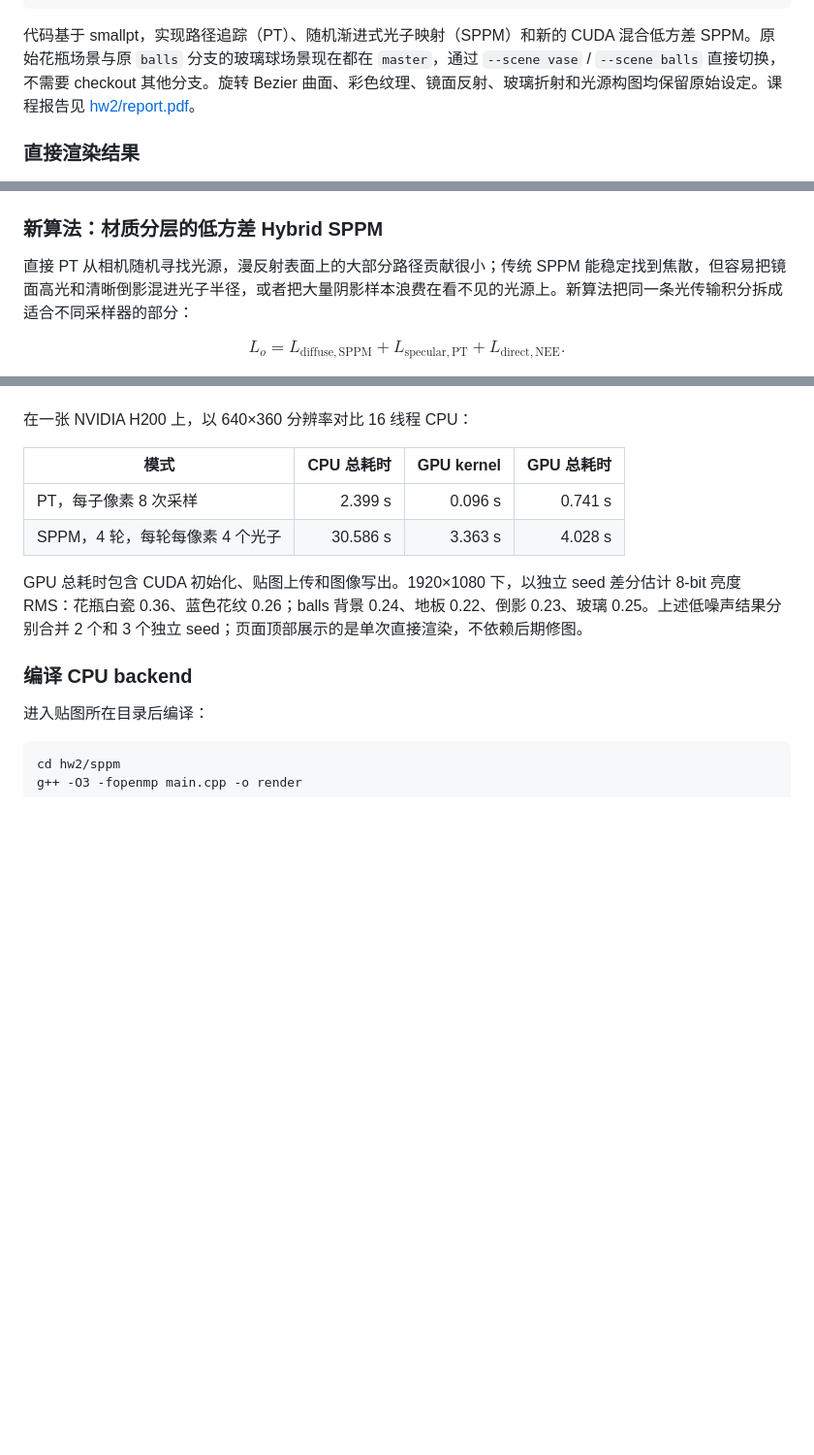
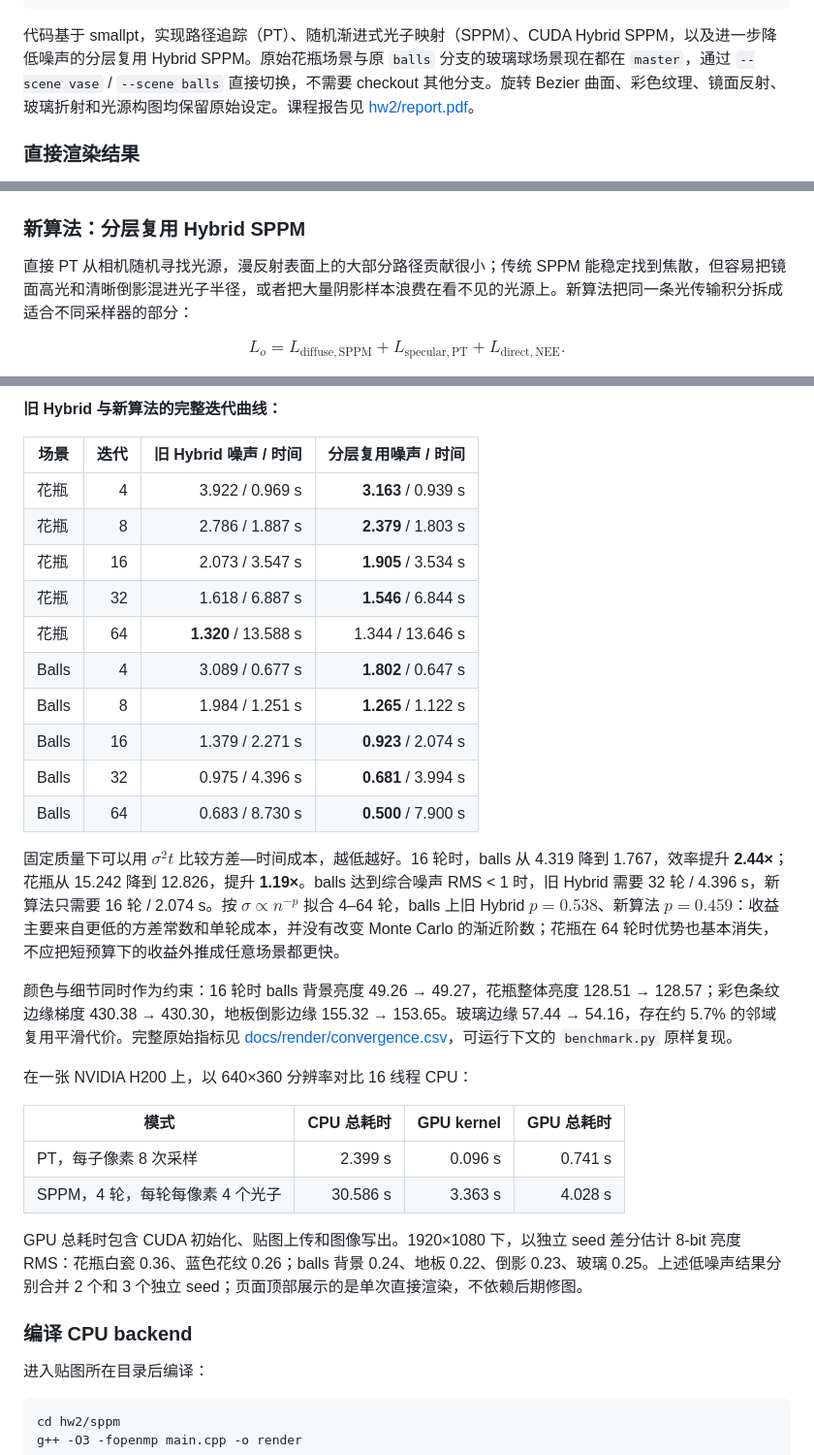
Before and after one commit to Trinkle23897/Computational-Graphics-THU-2018, a Markdown page: README.md, 3 parts joined by grey strips. Shown: that part at 97% size. Drawn GitHub-style; blank space fills up the shorter version.

````diff
--- a/README.md
+++ b/README.md
@@ -43,7 +43,7 @@ OpenMP: 2, GPU: 5
 其他额外效果: 凹凸贴图、体积光等: [5, ?]
 ```
 
-代码基于 smallpt，实现路径追踪（PT）、随机渐进式光子映射（SPPM）和新的 CUDA 混合低方差 SPPM。原始花瓶场景与原 `balls` 分支的玻璃球场景现在都在 `master`，通过 `--scene vase` / `--scene balls` 直接切换，不需要 checkout 其他分支。旋转 Bezier 曲面、彩色纹理、镜面反射、玻璃折射和光源构图均保留原始设定。课程报告见 [hw2/report.pdf](hw2/report.pdf)。
+代码基于 smallpt，实现路径追踪（PT）、随机渐进式光子映射（SPPM）、CUDA Hybrid SPPM，以及进一步降低噪声的分层复用 Hybrid SPPM。原始花瓶场景与原 `balls` 分支的玻璃球场景现在都在 `master`，通过 `--scene vase` / `--scene balls` 直接切换，不需要 checkout 其他分支。旋转 Bezier 曲面、彩色纹理、镜面反射、玻璃折射和光源构图均保留原始设定。课程报告见 [hw2/report.pdf](hw2/report.pdf)。
 
 ### 直接渲染结果
 
@@ -57,7 +57,7 @@ OpenMP: 2, GPU: 5
 
 ![Balls 场景：CUDA 混合低方差 SPPM 直接渲染](docs/render/balls-hybrid-sppm.png)
 
-### 新算法：材质分层的低方差 Hybrid SPPM
+### 新算法：分层复用 Hybrid SPPM
 
 直接 PT 从相机随机寻找光源，漫反射表面上的大部分路径贡献很小；传统 SPPM 能稳定找到焦散，但容易把镜面高光和清晰倒影混进光子半径，或者把大量阴影样本浪费在看不见的光源上。新算法把同一条光传输积分拆成适合不同采样器的部分：
 
@@ -85,3 +108,21 @@ $$L_o = L_{\mathrm{diffuse,SPPM}} + L_{\mathrm{specular,PT}} + L_{\mathrm{direct
+**旧 Hybrid 与新算法的完整迭代曲线：**
+
+| 场景 | 迭代 | 旧 Hybrid 噪声 / 时间 | 分层复用噪声 / 时间 |
+| --- | ---: | ---: | ---: |
+| 花瓶 | 4 | 3.922 / 0.969 s | **3.163** / 0.939 s |
+| 花瓶 | 8 | 2.786 / 1.887 s | **2.379** / 1.803 s |
+| 花瓶 | 16 | 2.073 / 3.547 s | **1.905** / 3.534 s |
+| 花瓶 | 32 | 1.618 / 6.887 s | **1.546** / 6.844 s |
+| 花瓶 | 64 | **1.320** / 13.588 s | 1.344 / 13.646 s |
+| Balls | 4 | 3.089 / 0.677 s | **1.802** / 0.647 s |
+| Balls | 8 | 1.984 / 1.251 s | **1.265** / 1.122 s |
+| Balls | 16 | 1.379 / 2.271 s | **0.923** / 2.074 s |
+| Balls | 32 | 0.975 / 4.396 s | **0.681** / 3.994 s |
+| Balls | 64 | 0.683 / 8.730 s | **0.500** / 7.900 s |
+
+固定质量下可以用 $\sigma^2 t$ 比较方差—时间成本，越低越好。16 轮时，balls 从 4.319 降到 1.767，效率提升 **2.44×**；花瓶从 15.242 降到 12.826，提升 **1.19×**。balls 达到综合噪声 RMS < 1 时，旧 Hybrid 需要 32 轮 / 4.396 s，新算法只需要 16 轮 / 2.074 s。按 $\sigma \propto n^{-p}$ 拟合 4–64 轮，balls 上旧 Hybrid $p=0.538$、新算法 $p=0.459$：收益主要来自更低的方差常数和单轮成本，并没有改变 Monte Carlo 的渐近阶数；花瓶在 64 轮时优势也基本消失，不应把短预算下的收益外推成任意场景都更快。
+
+颜色与细节同时作为约束：16 轮时 balls 背景亮度 49.26 → 49.27，花瓶整体亮度 128.51 → 128.57；彩色条纹边缘梯度 430.38 → 430.30，地板倒影边缘 155.32 → 153.65。玻璃边缘 57.44 → 54.16，存在约 5.7% 的邻域复用平滑代价。完整原始指标见 [docs/render/convergence.csv](docs/render/convergence.csv)，可运行下文的 `benchmark.py` 原样复现。
 
 在一张 NVIDIA H200 上，以 640×360 分辨率对比 16 线程 CPU：
 
````
Also changed, not shown: other parts of README.md (+53 -14 lines), docs/render/balls-reuse-comparison.png (added), docs/render/convergence.png (added), docs/render/vase-reuse-comparison.png (added), 3 other files.
